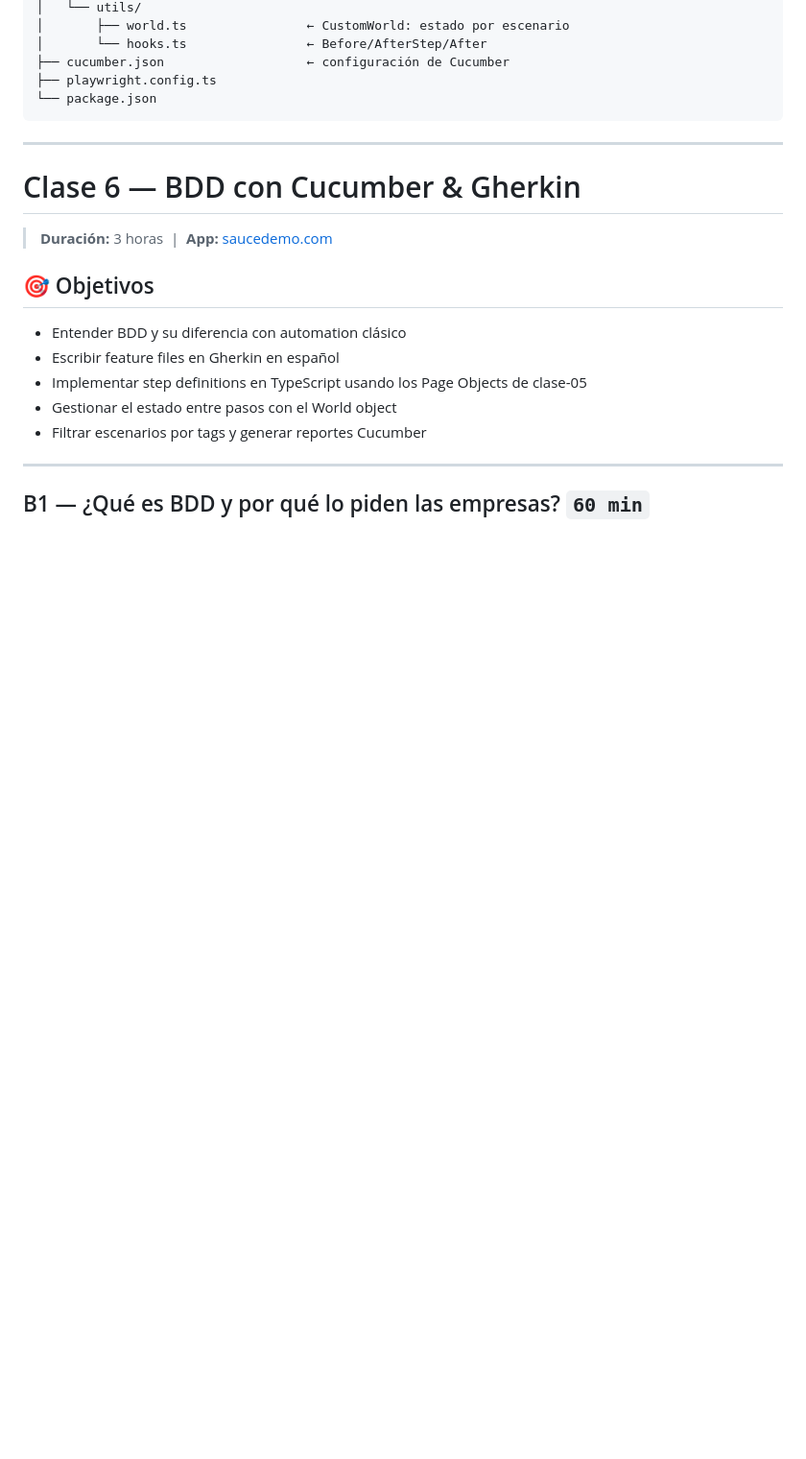
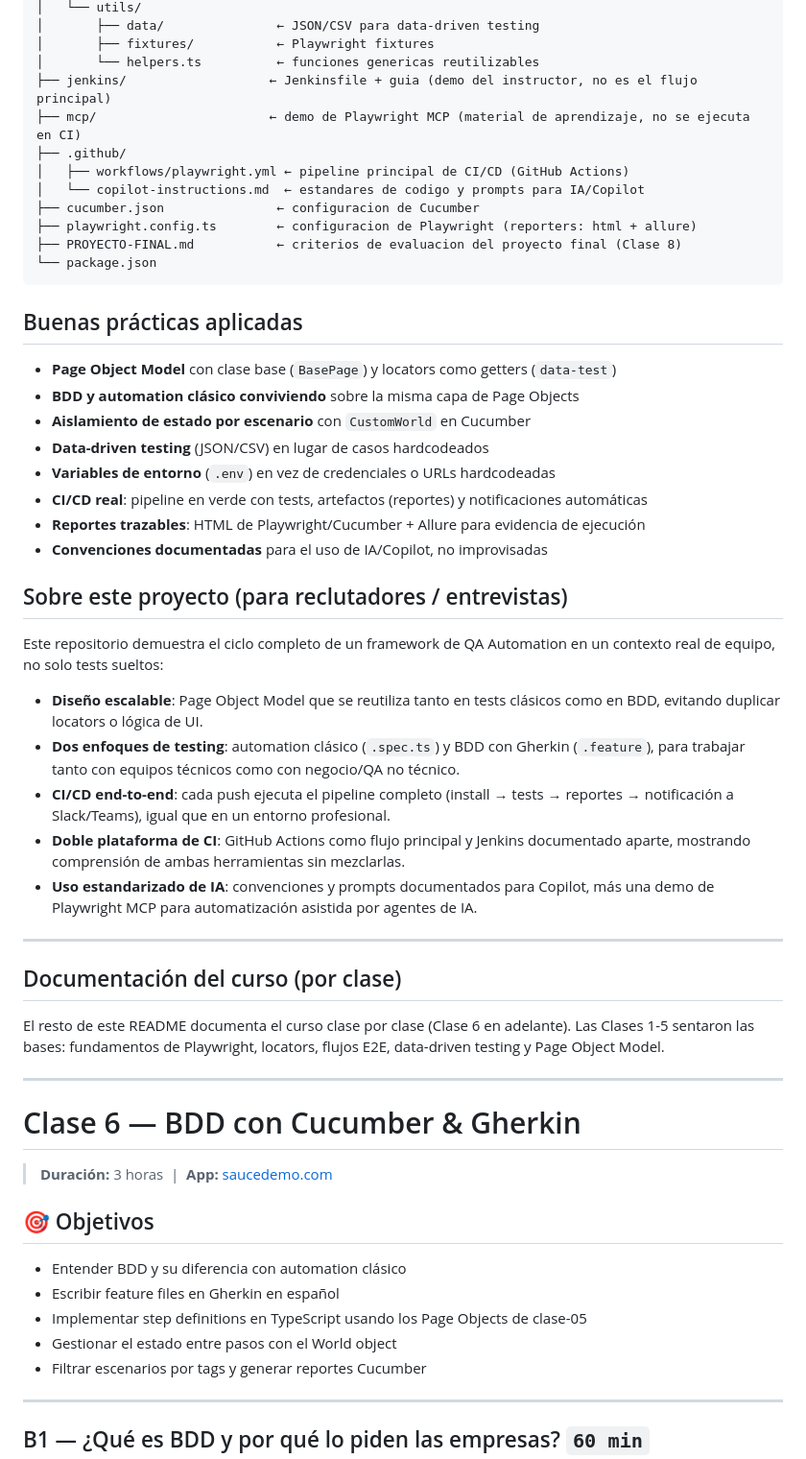
Before and after one commit to BrandLuna/playwright-curso, a Markdown page: README.md, the part around one of its changes. Shown at 96% size. Rendered like a GitHub page; blank space fills up the shorter version.

Commit message:
docs: README profesional listo para portfolio (badge, stack, instalacion, estructura, Clase 8)

````diff
--- a/README.md
+++ b/README.md
@@ -65,10 +75,52 @@ playwright-curso/
 │   └── utils/
-│       ├── world.ts                ← CustomWorld: estado por escenario
-│       └── hooks.ts                ← Before/AfterStep/After
-├── cucumber.json                   ← configuración de Cucumber
-├── playwright.config.ts
+│       ├── data/               ← JSON/CSV para data-driven testing
+│       ├── fixtures/           ← Playwright fixtures
+│       └── helpers.ts          ← funciones genericas reutilizables
+├── jenkins/                   ← Jenkinsfile + guia (demo del instructor, no es el flujo principal)
+├── mcp/                       ← demo de Playwright MCP (material de aprendizaje, no se ejecuta en CI)
+├── .github/
+│   ├── workflows/playwright.yml ← pipeline principal de CI/CD (GitHub Actions)
+│   └── copilot-instructions.md  ← estandares de codigo y prompts para IA/Copilot
+├── cucumber.json               ← configuracion de Cucumber
+├── playwright.config.ts        ← configuracion de Playwright (reporters: html + allure)
+├── PROYECTO-FINAL.md           ← criterios de evaluacion del proyecto final (Clase 8)
 └── package.json
 ```
+
+## Buenas prácticas aplicadas
+
+- **Page Object Model** con clase base (`BasePage`) y locators como getters (`data-test`)
+- **BDD y automation clásico conviviendo** sobre la misma capa de Page Objects
+- **Aislamiento de estado por escenario** con `CustomWorld` en Cucumber
+- **Data-driven testing** (JSON/CSV) en lugar de casos hardcodeados
+- **Variables de entorno** (`.env`) en vez de credenciales o URLs hardcodeadas
+- **CI/CD real**: pipeline en verde con tests, artefactos (reportes) y notificaciones automáticas
+- **Reportes trazables**: HTML de Playwright/Cucumber + Allure para evidencia de ejecución
+- **Convenciones documentadas** para el uso de IA/Copilot, no improvisadas
+
+## Sobre este proyecto (para reclutadores / entrevistas)
+
+Este repositorio demuestra el ciclo completo de un framework de QA Automation en un contexto
+real de equipo, no solo tests sueltos:
+
+- **Diseño escalable**: Page Object Model que se reutiliza tanto en tests clásicos como en BDD,
+  evitando duplicar locators o lógica de UI.
+- **Dos enfoques de testing**: automation clásico (`.spec.ts`) y BDD con Gherkin (`.feature`),
+  para trabajar tanto con equipos técnicos como con negocio/QA no técnico.
+- **CI/CD end-to-end**: cada push ejecuta el pipeline completo (install → tests → reportes →
+  notificación a Slack/Teams), igual que en un entorno profesional.
+- **Doble plataforma de CI**: GitHub Actions como flujo principal y Jenkins documentado aparte,
+  mostrando comprensión de ambas herramientas sin mezclarlas.
+- **Uso estandarizado de IA**: convenciones y prompts documentados para Copilot, más una demo de
+  Playwright MCP para automatización asistida por agentes de IA.
+
+---
+
+## Documentación del curso (por clase)
+
+El resto de este README documenta el curso clase por clase (Clase 6 en adelante). Las Clases 1-5
+sentaron las bases: fundamentos de Playwright, locators, flujos E2E, data-driven testing y
+Page Object Model.
 
 ---
 
````
Also changed, not shown: other parts of README.md (+94 -47 lines).
